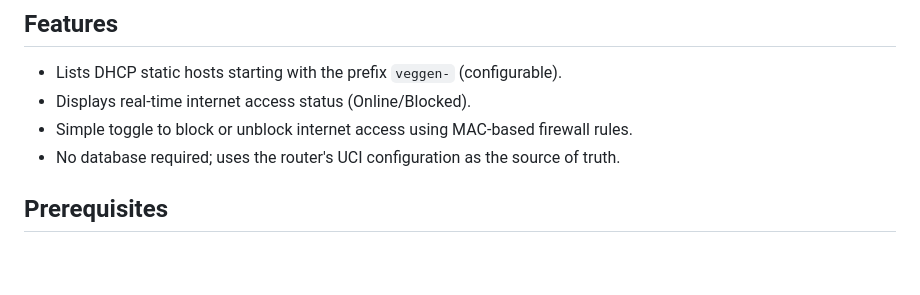
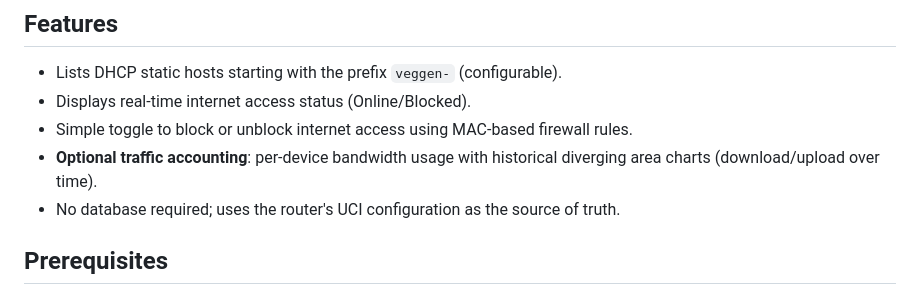
Before and after one commit to torfinnnome/veggen, a Markdown page: README.md, the part around the change. GitHub-like rendering; blank space fills up the shorter version.

Commit message:
docs: add traffic accounting to features list

```diff
--- a/README.md
+++ b/README.md
@@ -6,6 +6,7 @@ A simple web application to manage internet access for selected devices on an Op
 - Lists DHCP static hosts starting with the prefix `veggen-` (configurable).
 - Displays real-time internet access status (Online/Blocked).
 - Simple toggle to block or unblock internet access using MAC-based firewall rules.
+- **Optional traffic accounting**: per-device bandwidth usage with historical diverging area charts (download/upload over time).
 - No database required; uses the router's UCI configuration as the source of truth.
 
 ## Prerequisites
```
